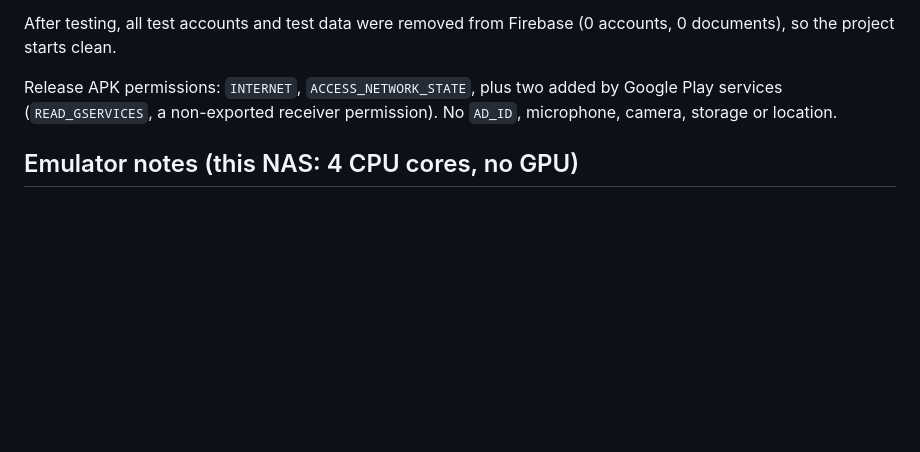
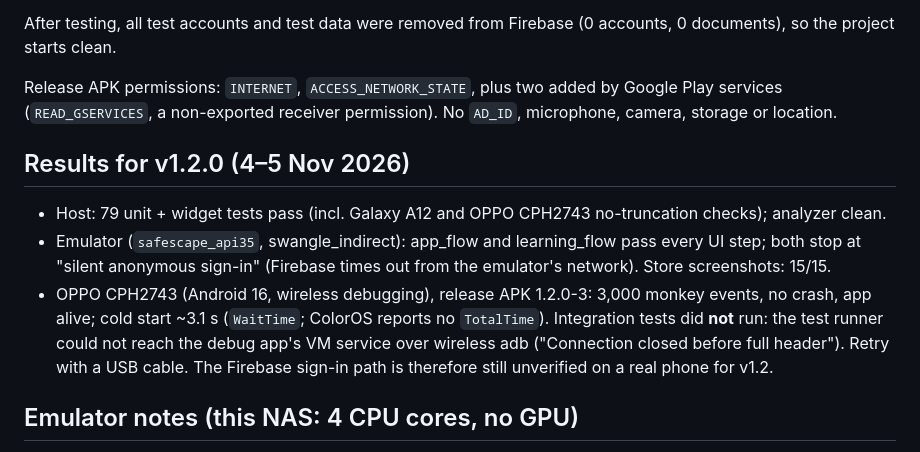
Before and after one commit to AwaizFatima08/SafeScape, a Markdown page: docs/testing.md, the part around the change. Drawn GitHub-style; blank space fills up the shorter version.

Commit message:
testing.md: v1.2.0 results (host, emulator, OPPO)
Co-Authored-By: Claude Opus 5.5 <noreply@anthropic.com>

```diff
--- a/docs/testing.md
+++ b/docs/testing.md
@@ -32,6 +32,15 @@ After testing, all test accounts and test data were removed from Firebase (0 acc
 
 Release APK permissions: `INTERNET`, `ACCESS_NETWORK_STATE`, plus two added by Google Play services (`READ_GSERVICES`, a non-exported receiver permission). No `AD_ID`, microphone, camera, storage or location.
 
+## Results for v1.2.0 (4–5 Nov 2026)
+- Host: 79 unit + widget tests pass (incl. Galaxy A12 and OPPO CPH2743 no-truncation checks); analyzer clean.
+- Emulator (`safescape_api35`, swangle_indirect): app_flow and learning_flow pass every UI step; both stop at
+  "silent anonymous sign-in" (Firebase times out from the emulator's network). Store screenshots: 15/15.
+- OPPO CPH2743 (Android 16, wireless debugging), release APK 1.2.0-3: 3,000 monkey events, no crash, app alive;
+  cold start ~3.1 s (`WaitTime`; ColorOS reports no `TotalTime`). Integration tests did **not** run: the test
+  runner could not reach the debug app's VM service over wireless adb ("Connection closed before full header").
+  Retry with a USB cable. The Firebase sign-in path is therefore still unverified on a real phone for v1.2.
+
 ## Emulator notes (this NAS: 4 CPU cores, no GPU)
 - Start with `-gpu swangle_indirect -memory 3072`; use `-cores 2` if you will build at the same time. Running Gradle or the host test suite alongside a 4-core emulator trips the emulator's hang watchdog ("QEMU2 main loop … No response") and it exits. That is an emulator limit, not an app fault.
 - The on-screen keyboard shrinks the onboarding list on real devices, so device tests dismiss it before tapping further down.
```
